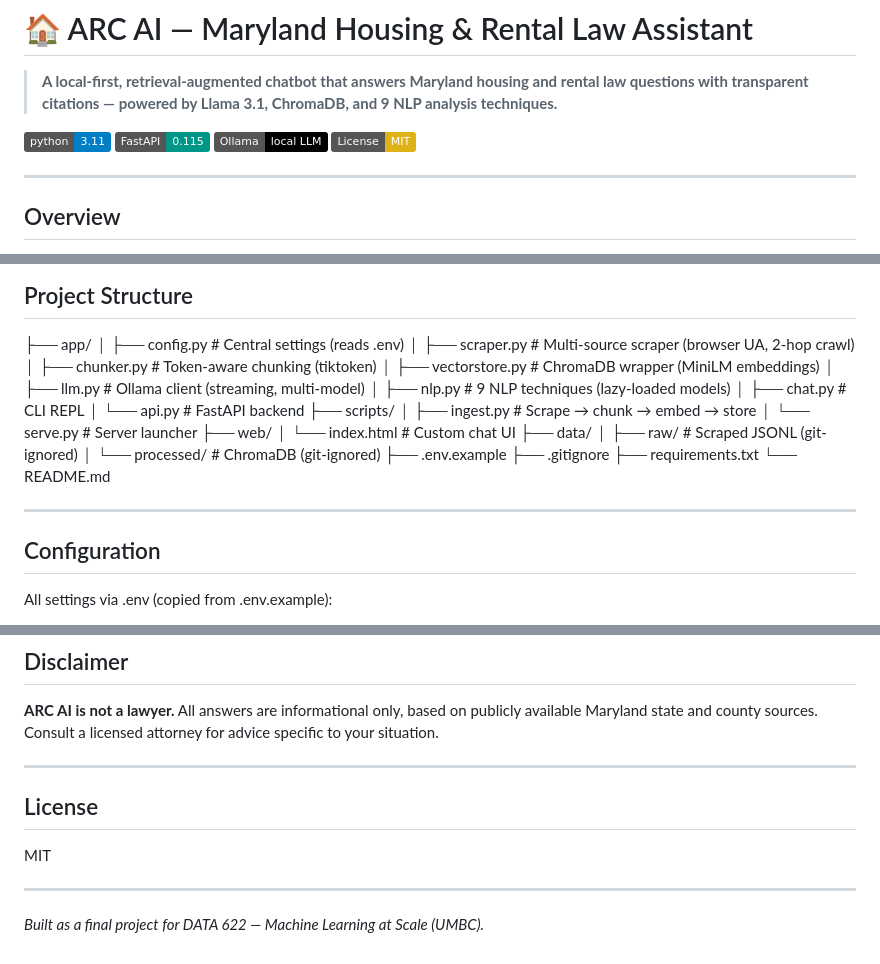
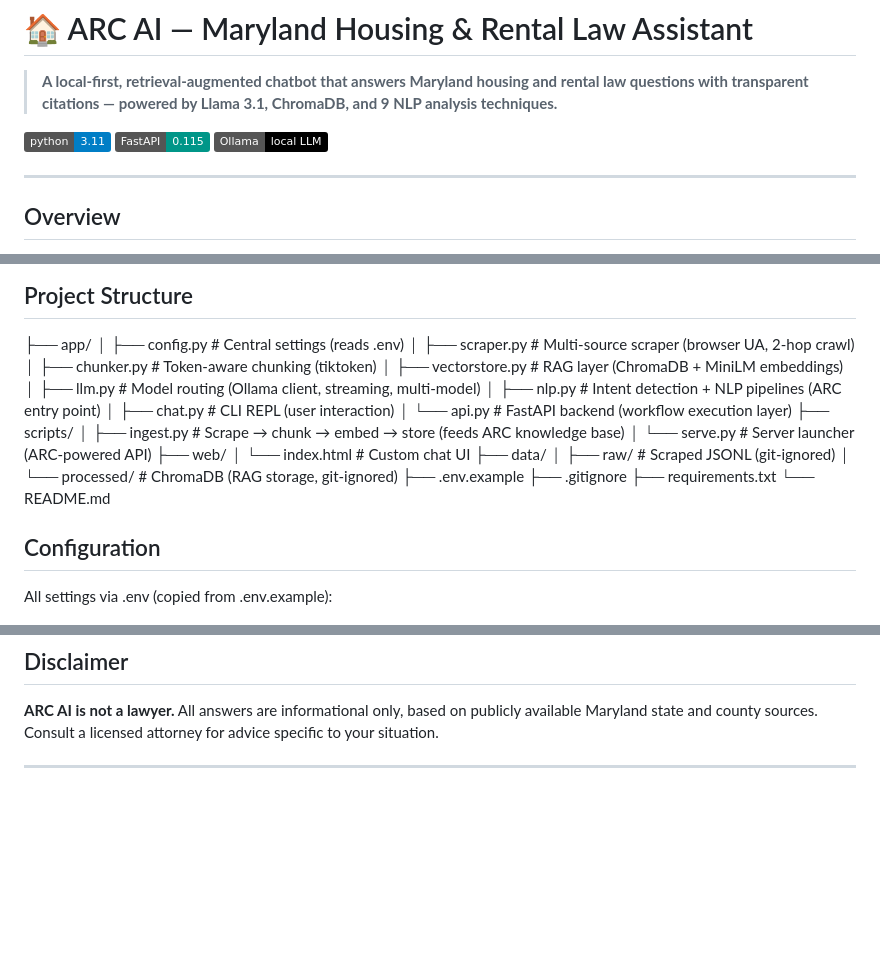
Before and after one commit to mafaisalhussain/ARC-AI-Augmented-Reasoning-Core, a Markdown page: README.md, 3 parts joined by grey strips. GitHub-like rendering; badges without logos; blank space fills up the shorter version.

Commit message:
Revise README for project structure and licensing
Updated README to reflect changes in project structure and descriptions.

```diff
--- a/README.md
+++ b/README.md
@@ -5,7 +5,7 @@
 [![Python 3.11](https://img.shields.io/badge/python-3.11-blue.svg)](https://www.python.org/downloads/release/python-3119/)
 [![FastAPI](https://img.shields.io/badge/FastAPI-0.115-009688.svg)](https://fastapi.tiangolo.com)
 [![Ollama](https://img.shields.io/badge/Ollama-local_LLM-black.svg)](https://ollama.com)
-[![License: MIT](https://img.shields.io/badge/License-MIT-yellow.svg)](LICENSE)
+
 
 ---
 
@@ -202,25 +202,23 @@ curl -X POST http://127.0.0.1:8000/api/nlp/analyze \
 │   ├── config.py           # Central settings (reads .env)
 │   ├── scraper.py          # Multi-source scraper (browser UA, 2-hop crawl)
 │   ├── chunker.py          # Token-aware chunking (tiktoken)
-│   ├── vectorstore.py      # ChromaDB wrapper (MiniLM embeddings)
-│   ├── llm.py              # Ollama client (streaming, multi-model)
-│   ├── nlp.py              # 9 NLP techniques (lazy-loaded models)
-│   ├── chat.py             # CLI REPL
-│   └── api.py              # FastAPI backend
+│   ├── vectorstore.py      # RAG layer (ChromaDB + MiniLM embeddings)
+│   ├── llm.py              # Model routing (Ollama client, streaming, multi-model)
+│   ├── nlp.py              # Intent detection + NLP pipelines (ARC entry point)
+│   ├── chat.py             # CLI REPL (user interaction)
+│   └── api.py              # FastAPI backend (workflow execution layer)
 ├── scripts/
-│   ├── ingest.py           # Scrape → chunk → embed → store
-│   └── serve.py            # Server launcher
+│   ├── ingest.py           # Scrape → chunk → embed → store (feeds ARC knowledge base)
+│   └── serve.py            # Server launcher (ARC-powered API)
 ├── web/
 │   └── index.html          # Custom chat UI
 ├── data/
 │   ├── raw/                # Scraped JSONL (git-ignored)
-│   └── processed/          # ChromaDB (git-ignored)
+│   └── processed/          # ChromaDB (RAG storage, git-ignored)
 ├── .env.example
 ├── .gitignore
 ├── requirements.txt
 └── README.md
-
----
 
 ## Configuration
 
@@ -261,11 +259,3 @@ All settings via .env (copied from .env.example):
 **ARC AI is not a lawyer.** All answers are informational only, based on publicly available Maryland state and county sources. Consult a licensed attorney for advice specific to your situation.
 
 ---
-
-## License
-
-MIT
-
----
-
-*Built as a final project for DATA 622 — Machine Learning at Scale (UMBC).*
```
